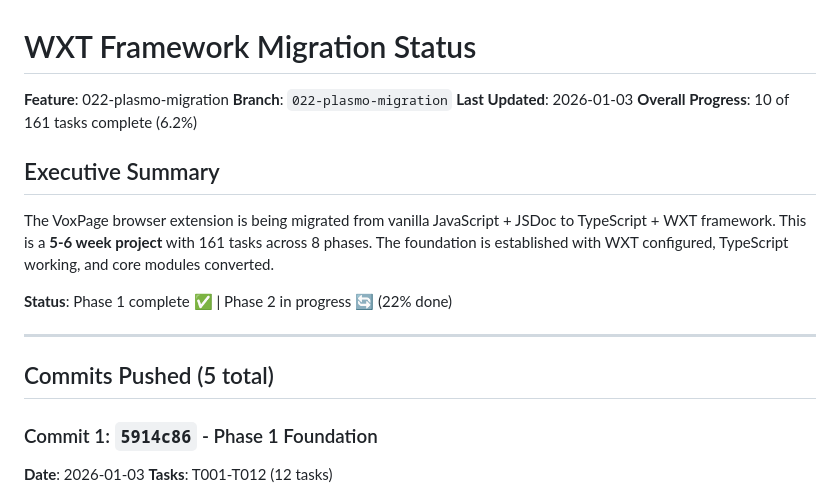
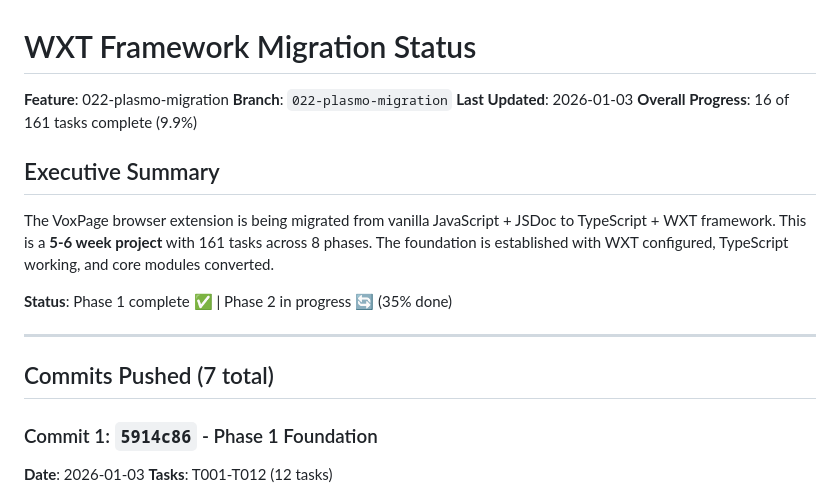
Before and after one commit to phsb5321/VoxPage, a Markdown page: MIGRATION_STATUS.md, the part around one of its changes. Drawn GitHub-style.

```diff
--- a/MIGRATION_STATUS.md
+++ b/MIGRATION_STATUS.md
@@ -3,17 +3,17 @@
 **Feature**: 022-plasmo-migration
 **Branch**: `022-plasmo-migration`
 **Last Updated**: 2026-01-03
-**Overall Progress**: 10 of 161 tasks complete (6.2%)
+**Overall Progress**: 16 of 161 tasks complete (9.9%)
 
 ## Executive Summary
 
 The VoxPage browser extension is being migrated from vanilla JavaScript + JSDoc to TypeScript + WXT framework. This is a **5-6 week project** with 161 tasks across 8 phases. The foundation is established with WXT configured, TypeScript working, and core modules converted.
 
-**Status**: Phase 1 complete ✅ | Phase 2 in progress 🔄 (22% done)
+**Status**: Phase 1 complete ✅ | Phase 2 in progress 🔄 (35% done)
 
 ---
 
-## Commits Pushed (5 total)
+## Commits Pushed (7 total)
 
 ### Commit 1: `5914c86` - Phase 1 Foundation
 **Date**: 2026-01-03
```
Also changed, not shown: other parts of MIGRATION_STATUS.md (+47 -20 lines).
